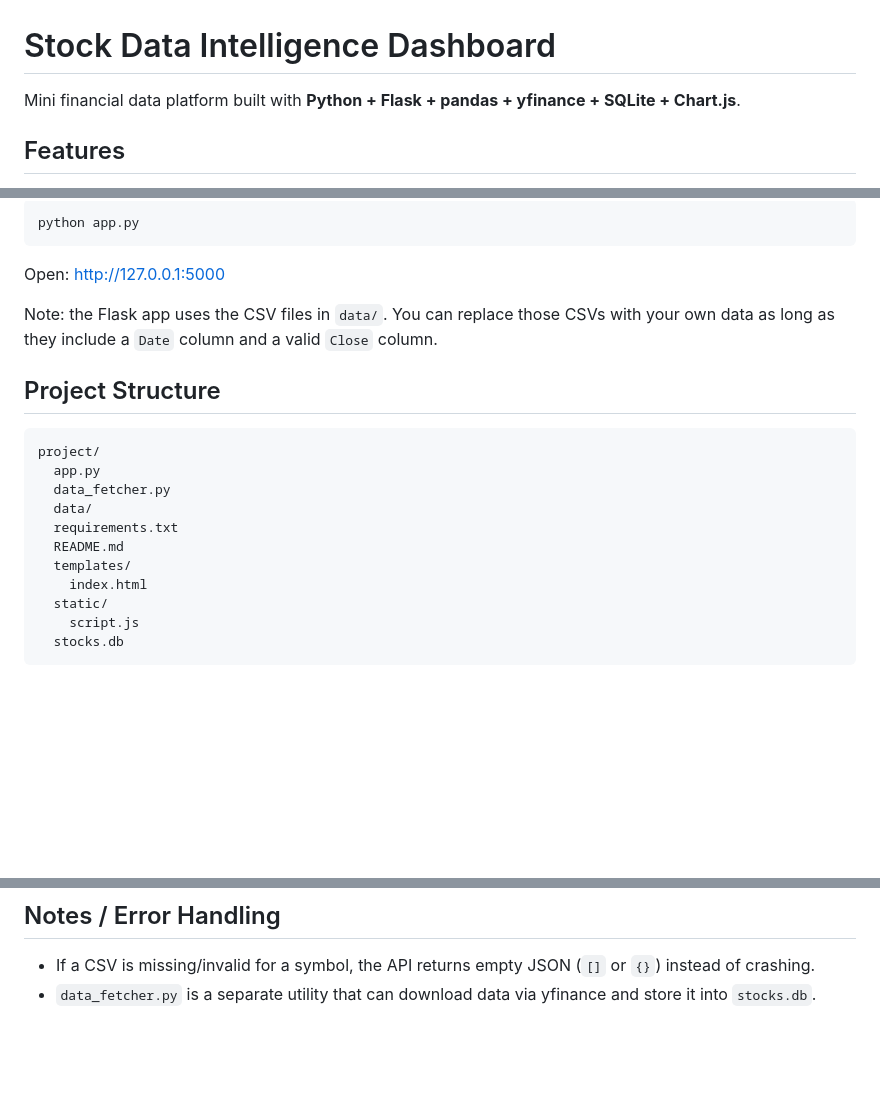
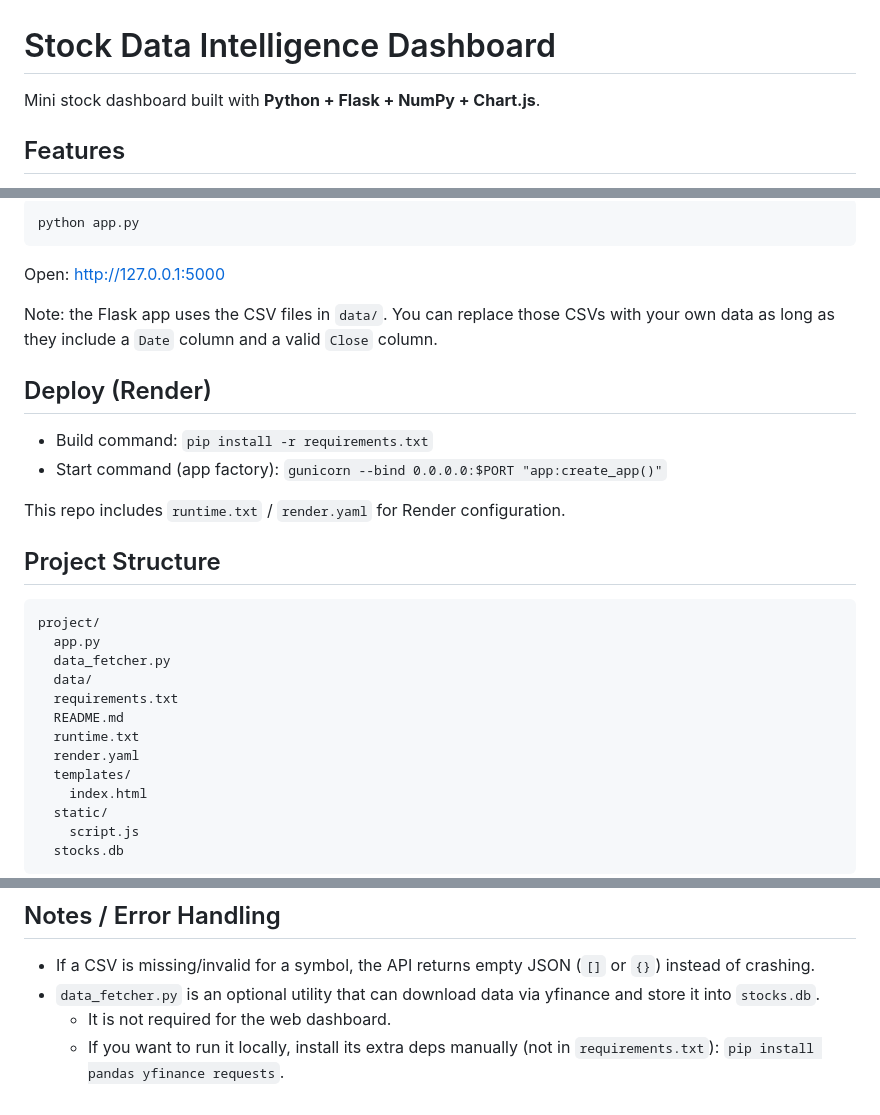
Before and after one commit to anivisVector/Stock-Intelligence-Dashboard, a Markdown page: README.md, 3 parts joined by grey strips. Drawn GitHub-style; blank space fills up the shorter version.

Commit message:
Update README for pandas-free deployment

````diff
--- a/README.md
+++ b/README.md
@@ -1,6 +1,6 @@
 # Stock Data Intelligence Dashboard
 
-Mini financial data platform built with **Python + Flask + pandas + yfinance + SQLite + Chart.js**.
+Mini stock dashboard built with **Python + Flask + NumPy + Chart.js**.
 
 ## Features
 
@@ -57,6 +57,13 @@ Open: http://127.0.0.1:5000
 
 Note: the Flask app uses the CSV files in `data/`. You can replace those CSVs with your own data as long as they include a `Date` column and a valid `Close` column.
 
+## Deploy (Render)
+
+- Build command: `pip install -r requirements.txt`
+- Start command (app factory): `gunicorn --bind 0.0.0.0:$PORT "app:create_app()"`
+
+This repo includes `runtime.txt` / `render.yaml` for Render configuration.
+
 ## Project Structure
 
 ```
@@ -66,6 +73,8 @@ project/
   data/
   requirements.txt
   README.md
+  runtime.txt
+  render.yaml
   templates/
     index.html
   static/
@@ -179,4 +188,6 @@ Example response:
 ## Notes / Error Handling
 
 - If a CSV is missing/invalid for a symbol, the API returns empty JSON (`[]` or `{}`) instead of crashing.
-- `data_fetcher.py` is a separate utility that can download data via yfinance and store it into `stocks.db`.
+- `data_fetcher.py` is an optional utility that can download data via yfinance and store it into `stocks.db`.
+  - It is not required for the web dashboard.
+  - If you want to run it locally, install its extra deps manually (not in `requirements.txt`): `pip install pandas yfinance requests`.
````
